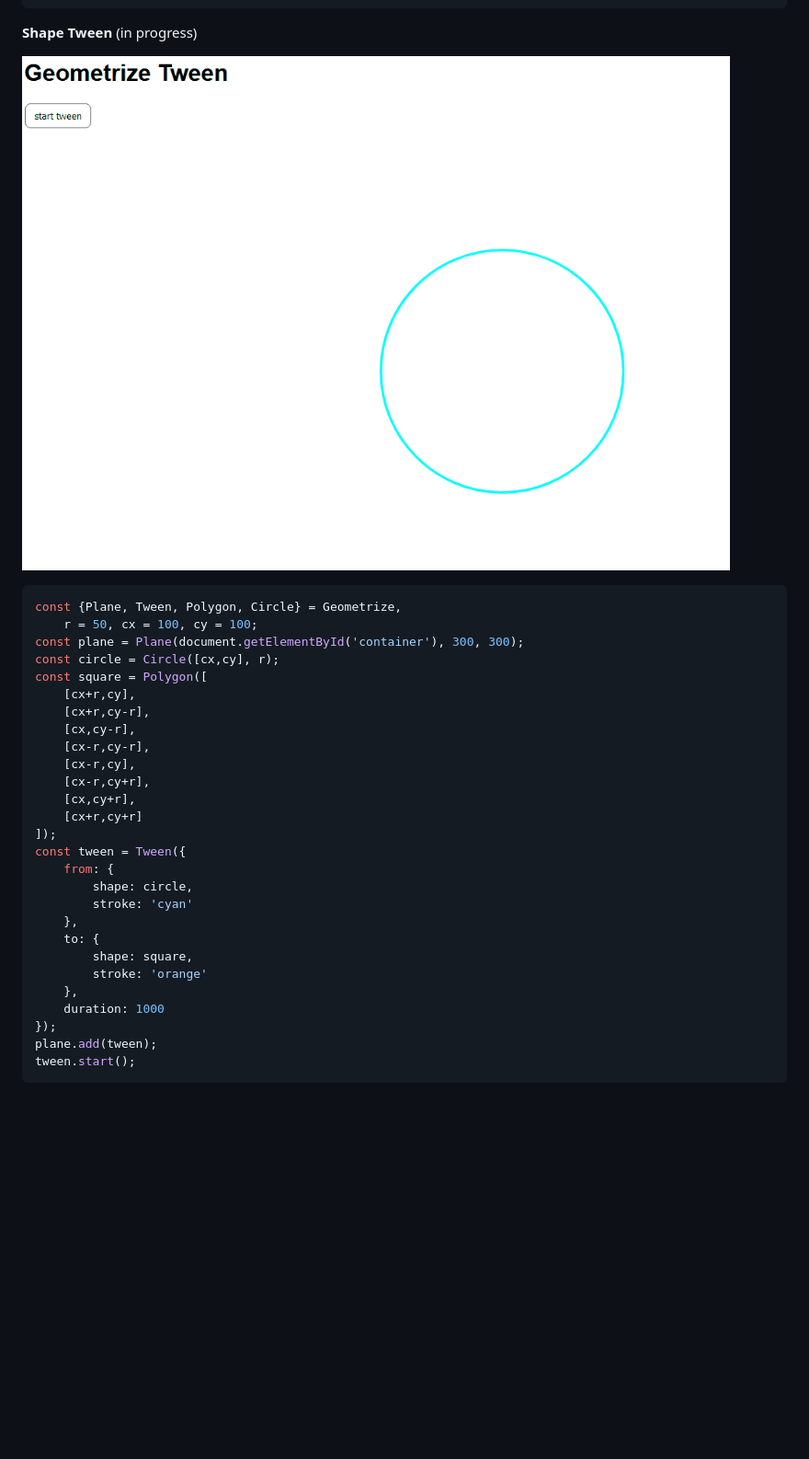
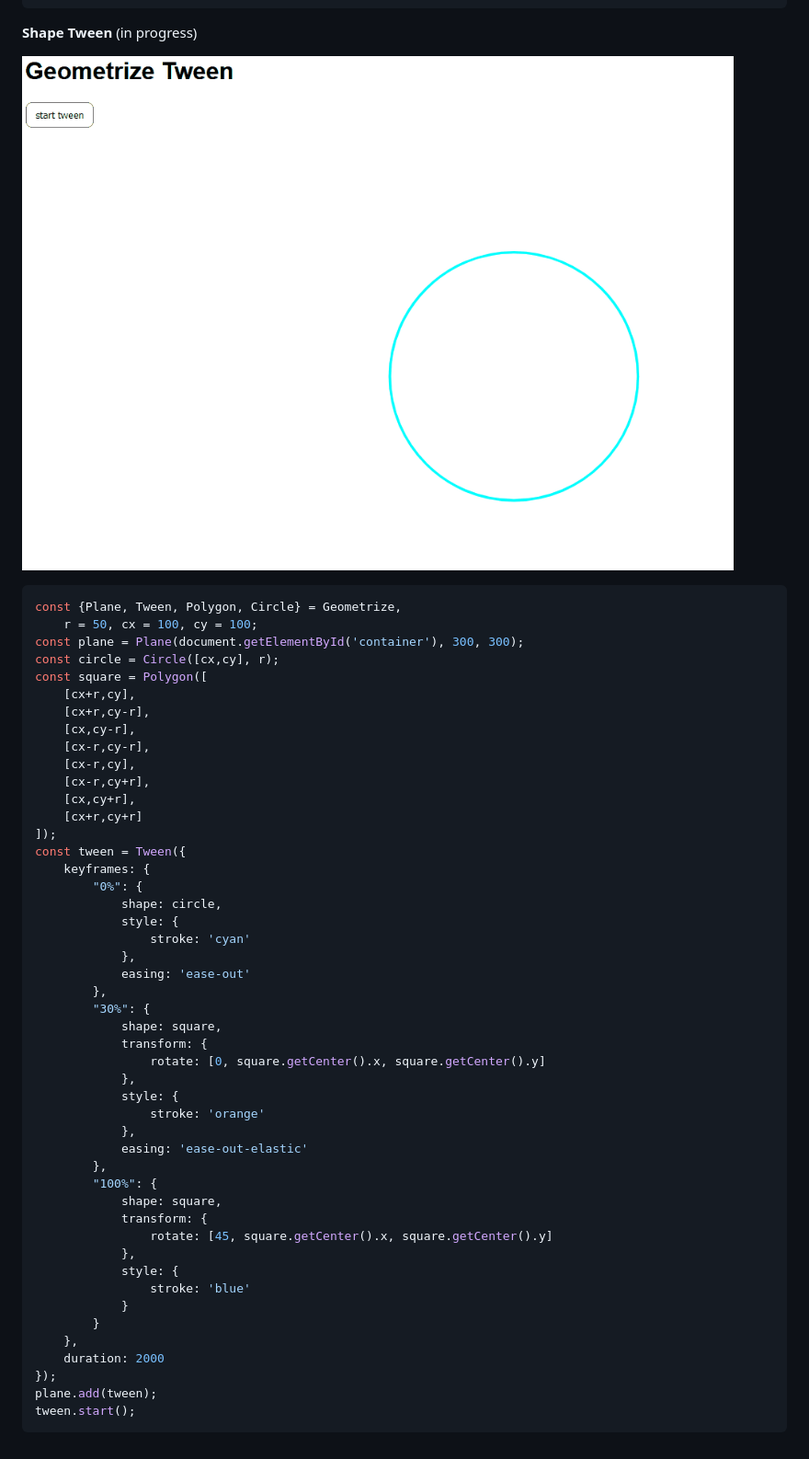
Before and after one commit to foo123/Geometrize, a Markdown page: README.md, the part around the change. Shown at 92% size. Drawn GitHub-style; pictures changed too: shapetween.gif; blank space fills up the shorter version.

Commit message:
Tween easing, keyframes, style, transform, Color corrections

```diff
--- a/README.md
+++ b/README.md
@@ -58,15 +58,35 @@ const square = Polygon([
     [cx+r,cy+r]
 ]);
 const tween = Tween({
-    from: {
-        shape: circle,
-        stroke: 'cyan'
+    keyframes: {
+        "0%": {
+            shape: circle,
+            style: {
+                stroke: 'cyan'
+            },
+            easing: 'ease-out'
+        },
+        "30%": {
+            shape: square,
+            transform: {
+                rotate: [0, square.getCenter().x, square.getCenter().y]
+            },
+            style: {
+                stroke: 'orange'
+            },
+            easing: 'ease-out-elastic'
+        },
+        "100%": {
+            shape: square,
+            transform: {
+                rotate: [45, square.getCenter().x, square.getCenter().y]
+            },
+            style: {
+                stroke: 'blue'
+            }
+        }
     },
-    to: {
-        shape: square,
-        stroke: 'orange'
-    },
-    duration: 1000
+    duration: 2000
 });
 plane.add(tween);
 tween.start();
```
Also changed, not shown: 10 other files.
